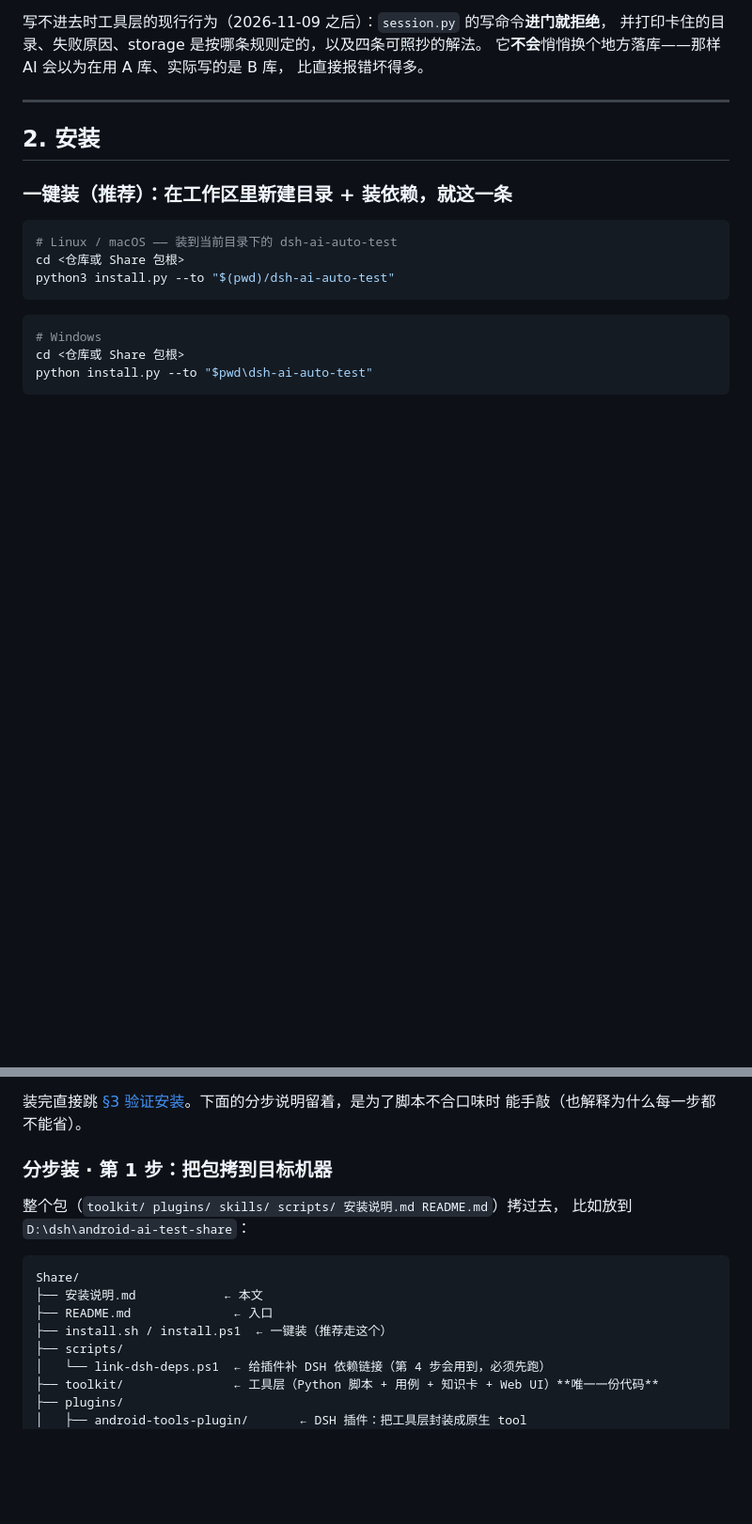
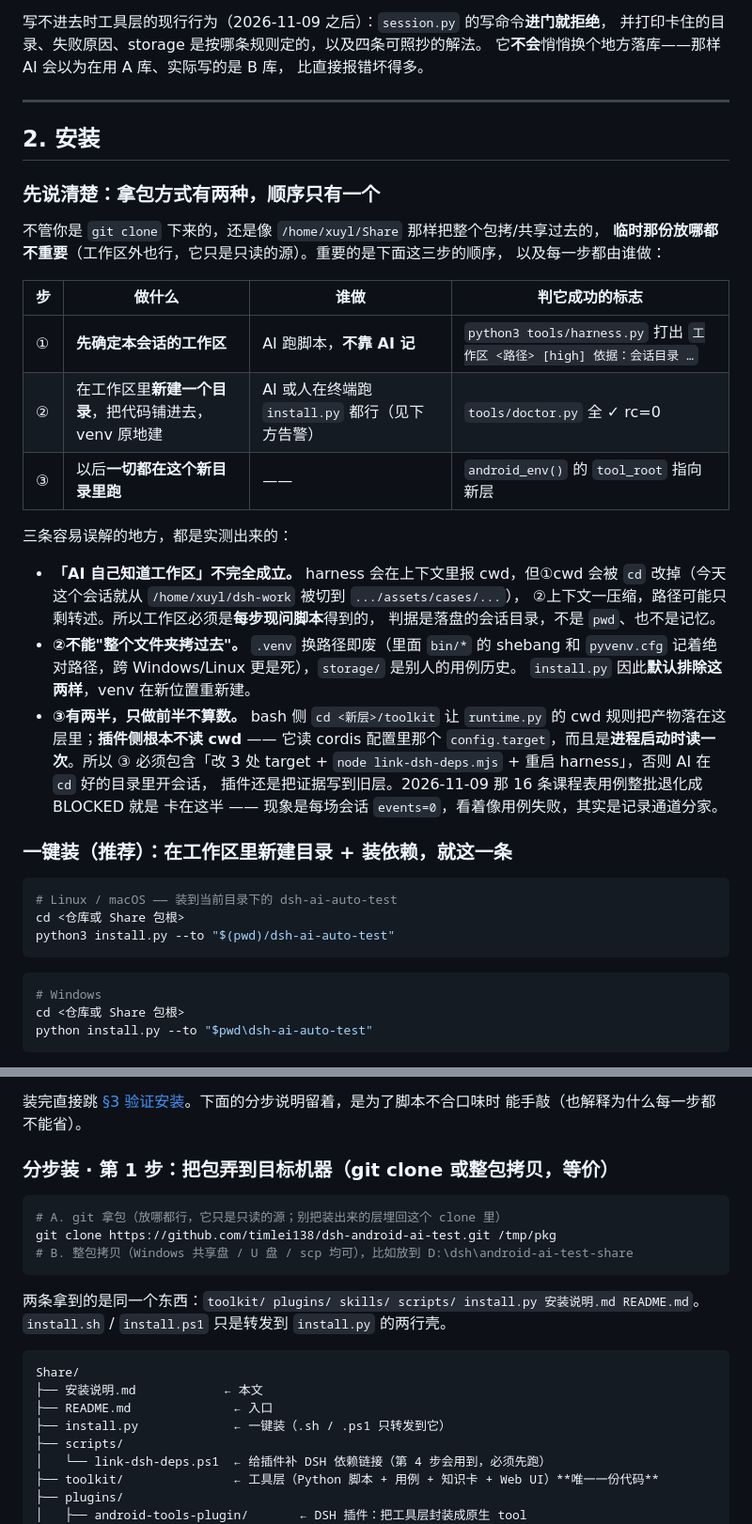
Before and after one commit to timlei138/dsh-android-ai-test, a Markdown page: 安装说明.md, 2 parts joined by grey strips. Shown at 94% size. GitHub-like rendering; blank space fills up the shorter version.

Commit message:
docs(安装): §2 开头把「先定工作区 → 铺代码 → 在新层里跑」写成硬顺序，两种拿包方式并列
补上三条实测出来的误解纠正：①工作区必须每步现问脚本，pwd 会被 cd 改掉、上下文
压缩后路径只剩转述（今天这个会话就换了两次 cwd）；②不能整个文件夹拷，.venv 换路径
即废、storage 是别人的历史；③「在新层里跑」有两半，插件读的是 config.target 且只在
进程启动时读一次 —— 只 cd 不改 target 的话产物照旧写到旧层，16 条课程表用例整批
BLOCKED（每场 events=0）就是这么来的。

````diff
--- a/安装说明.md
+++ b/安装说明.md
@@ -137,6 +137,34 @@ python tools/doctor.py --package com.zui.calendar
 
 ## 2. 安装
 
+### 先说清楚：拿包方式有两种，顺序只有一个
+
+不管你是 `git clone` 下来的，还是像 `/home/xuyl/Share` 那样把整个包拷/共享过去的，
+**临时那份放哪都不重要**（工作区外也行，它只是只读的源）。重要的是下面这三步的顺序，
+以及每一步都由谁做：
+
+| 步 | 做什么 | 谁做 | 判它成功的标志 |
+|---|---|---|---|
+| ① | **先确定本会话的工作区** | AI 跑脚本，**不靠 AI 记** | `python3 tools/harness.py` 打出 `工作区 <路径> [high] 依据：会话目录 …` |
+| ② | 在工作区里**新建一个目录**，把代码铺进去，venv 原地建 | AI 或人在终端跑 `install.py` 都行（见下方告警） | `tools/doctor.py` 全 ✓ rc=0 |
+| ③ | 以后**一切都在这个新目录里跑** | —— | `android_env()` 的 `tool_root` 指向新层 |
+
+三条容易误解的地方，都是实测出来的：
+
+- **「AI 自己知道工作区」不完全成立。** harness 会在上下文里报 cwd，但①cwd 会被
+  `cd` 改掉（今天这个会话就从 `/home/xuyl/dsh-work` 被切到 `.../assets/cases/...`），
+  ②上下文一压缩，路径可能只剩转述。所以工作区必须是**每步现问脚本**得到的，
+  判据是落盘的会话目录，不是 `pwd`、也不是记忆。
+- **②不能"整个文件夹拷过去"。** `.venv` 换路径即废（里面 `bin/*` 的 shebang 和
+  `pyvenv.cfg` 记着绝对路径，跨 Windows/Linux 更是死），`storage/` 是别人的用例历史。
+  `install.py` 因此**默认排除这两样**，venv 在新位置重新建。
+- **③有两半，只做前半不算数。** bash 侧 `cd <新层>/toolkit` 让 `runtime.py` 的 cwd
+  规则把产物落在这层里；**插件侧根本不读 cwd** —— 它读 cordis 配置里那个
+  `config.target`，而且是**进程启动时读一次**。所以 ③ 必须包含「改 3 处 target +
+  `node link-dsh-deps.mjs` + 重启 harness」，否则 AI 在 `cd` 好的目录里开会话，
+  插件还是把证据写到旧层。2026-11-09 那 16 条课程表用例整批退化成 BLOCKED 就是
+  卡在这半 —— 现象是每场会话 `events=0`，看着像用例失败，其实是记录通道分家。
+
 ### 一键装（推荐）：在工作区里新建目录 + 装依赖，就这一条
 
 ```bash
@@ -184,16 +212,22 @@ Linux 上是死的，脚本会当场拒）、`--wire`（改新层的 3 处 targe
 装完直接跳 [§3 验证安装](#3-验证安装)。下面的分步说明留着，是为了脚本不合口味时
 能手敲（也解释为什么每一步都不能省）。
 
-### 分步装 · 第 1 步：把包拷到目标机器
+### 分步装 · 第 1 步：把包弄到目标机器（git clone 或整包拷贝，等价）
 
-整个包（`toolkit/ plugins/ skills/ scripts/ 安装说明.md README.md`）拷过去，
-比如放到 `D:\dsh\android-ai-test-share`：
+```bash
+# A. git 拿包（放哪都行，它只是只读的源；别把装出来的层埋回这个 clone 里）
+git clone https://github.com/timlei138/dsh-android-ai-test.git /tmp/pkg
+# B. 整包拷贝（Windows 共享盘 / U 盘 / scp 均可），比如放到 D:\dsh\android-ai-test-share
+```
+
+两条拿到的是同一个东西：`toolkit/ plugins/ skills/ scripts/ install.py 安装说明.md README.md`。
+`install.sh` / `install.ps1` 只是转发到 `install.py` 的两行壳。
 
 ```
 Share/
 ├── 安装说明.md            ← 本文
 ├── README.md              ← 入口
-├── install.sh / install.ps1  ← 一键装（推荐走这个）
+├── install.py             ← 一键装（.sh / .ps1 只转发到它）
 ├── scripts/
 │   └── link-dsh-deps.ps1  ← 给插件补 DSH 依赖链接（第 4 步会用到，必须先跑）
 ├── toolkit/               ← 工具层（Python 脚本 + 用例 + 知识卡 + Web UI）**唯一一份代码**
````
